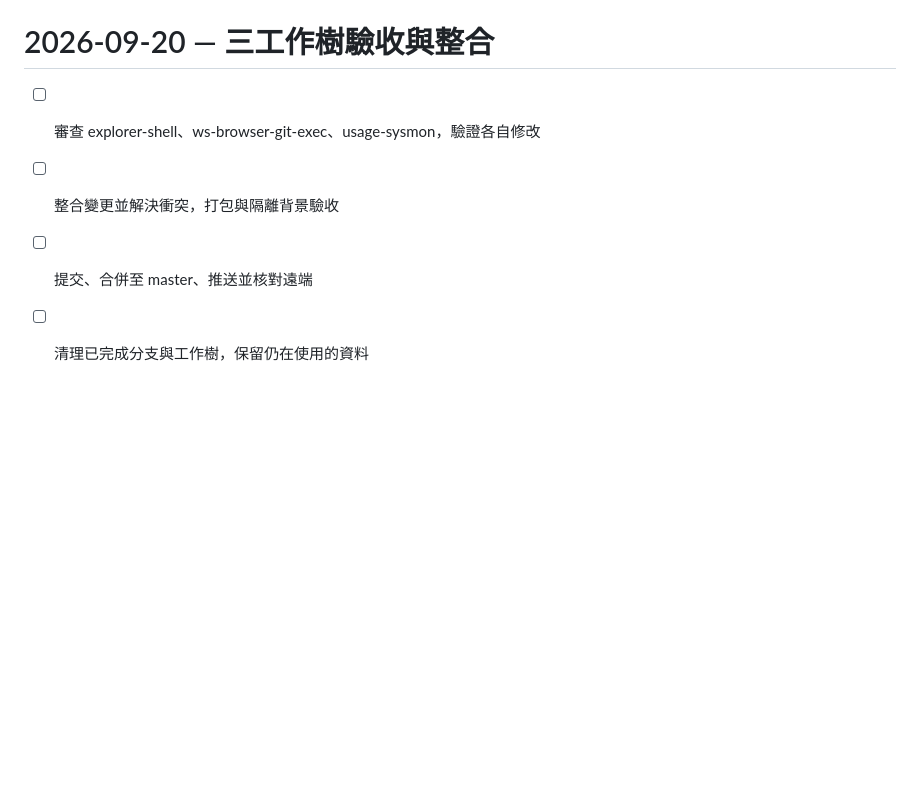
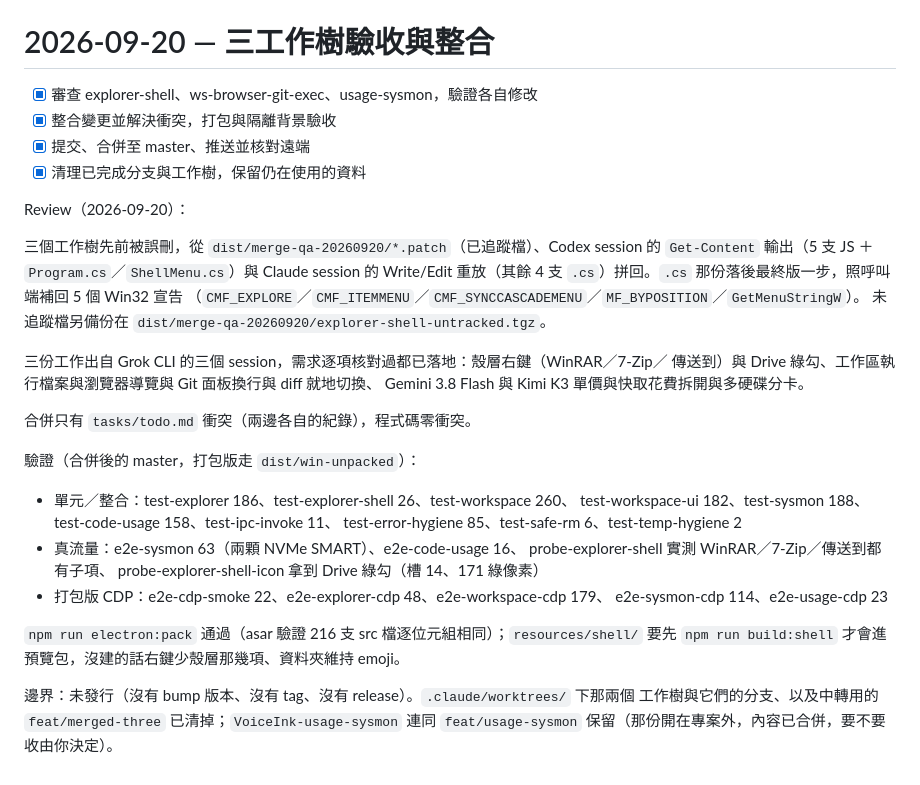
Before and after one commit to RX5950XT/VoiceInk, a Markdown page: tasks/todo.md, the part around the change. Drawn GitHub-style; blank space fills up the shorter version.

Commit message:
docs: 記下三工作樹的復原、整合與驗收結果
Co-Authored-By: Claude Opus 5 <noreply@anthropic.com>
Claude-Session: https://claude.ai/code/session_012hayBLJL4caq2ACb8mqipc

```diff
--- a/tasks/todo.md
+++ b/tasks/todo.md
@@ -265,7 +265,38 @@ Review：工作在 `.claude/worktrees/ws-browser-git-exec`（分支 `worktree-ws
 
 # 2026-09-20 — 三工作樹驗收與整合
 
-- [ ] 審查 explorer-shell、ws-browser-git-exec、usage-sysmon，驗證各自修改
-- [ ] 整合變更並解決衝突，打包與隔離背景驗收
-- [ ] 提交、合併至 master、推送並核對遠端
-- [ ] 清理已完成分支與工作樹，保留仍在使用的資料
+- [x] 審查 explorer-shell、ws-browser-git-exec、usage-sysmon，驗證各自修改
+- [x] 整合變更並解決衝突，打包與隔離背景驗收
+- [x] 提交、合併至 master、推送並核對遠端
+- [x] 清理已完成分支與工作樹，保留仍在使用的資料
+
+Review（2026-09-20）：
+
+三個工作樹先前被誤刪，從 `dist/merge-qa-20260920/*.patch`（已追蹤檔）、Codex session 的
+`Get-Content` 輸出（5 支 JS ＋ `Program.cs`／`ShellMenu.cs`）與 Claude session 的 Write/Edit
+重放（其餘 4 支 `.cs`）拼回。`.cs` 那份落後最終版一步，照呼叫端補回 5 個 Win32 宣告
+（`CMF_EXPLORE`／`CMF_ITEMMENU`／`CMF_SYNCCASCADEMENU`／`MF_BYPOSITION`／`GetMenuStringW`）。
+未追蹤檔另備份在 `dist/merge-qa-20260920/explorer-shell-untracked.tgz`。
+
+三份工作出自 Grok CLI 的三個 session，需求逐項核對過都已落地：殼層右鍵（WinRAR／7-Zip／
+傳送到）與 Drive 綠勾、工作區執行檔案與瀏覽器導覽與 Git 面板換行與 diff 就地切換、
+Gemini 3.8 Flash 與 Kimi K3 單價與快取花費拆開與多硬碟分卡。
+
+合併只有 `tasks/todo.md` 衝突（兩邊各自的紀錄），程式碼零衝突。
+
+驗證（合併後的 master，打包版走 `dist/win-unpacked`）：
+- 單元／整合：test-explorer 186、test-explorer-shell 26、test-workspace 260、
+  test-workspace-ui 182、test-sysmon 188、test-code-usage 158、test-ipc-invoke 11、
+  test-error-hygiene 85、test-safe-rm 6、test-temp-hygiene 2
+- 真流量：e2e-sysmon 63（兩顆 NVMe SMART）、e2e-code-usage 16、
+  probe-explorer-shell 實測 WinRAR／7-Zip／傳送到都有子項、
+  probe-explorer-shell-icon 拿到 Drive 綠勾（槽 14、171 綠像素）
+- 打包版 CDP：e2e-cdp-smoke 22、e2e-explorer-cdp 48、e2e-workspace-cdp 179、
+  e2e-sysmon-cdp 114、e2e-usage-cdp 23
+
+`npm run electron:pack` 通過（asar 驗證 216 支 src 檔逐位元組相同）；`resources/shell/`
+要先 `npm run build:shell` 才會進預覽包，沒建的話右鍵少殼層那幾項、資料夾維持 emoji。
+
+邊界：未發行（沒有 bump 版本、沒有 tag、沒有 release）。`.claude/worktrees/` 下那兩個
+工作樹與它們的分支、以及中轉用的 `feat/merged-three` 已清掉；`VoiceInk-usage-sysmon`
+連同 `feat/usage-sysmon` 保留（那份開在專案外，內容已合併，要不要收由你決定）。
```
